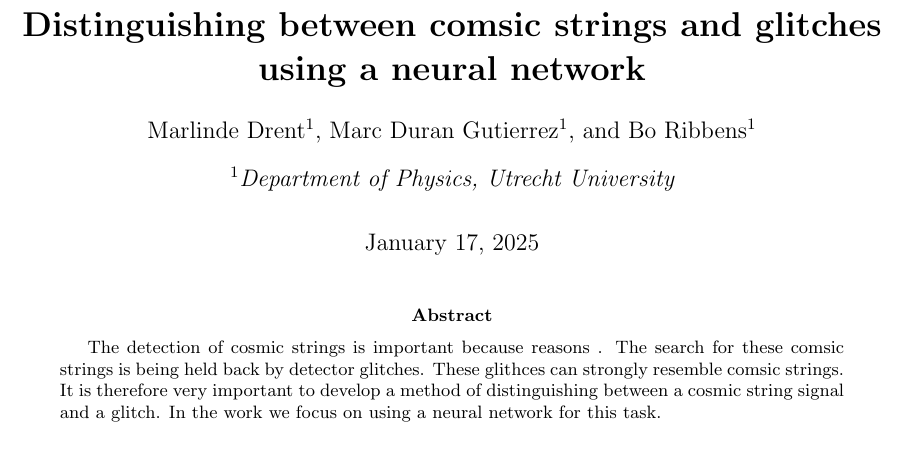
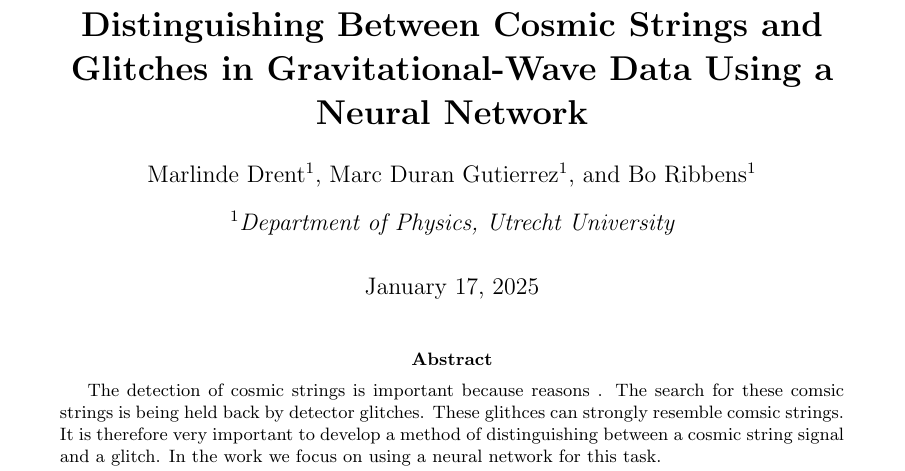
Before and after one commit to marcdugu/ML_CosmicStrings_project, a LaTeX paper (Cosmic_report/Cosmic_report.tex): part of page 1 of 2, cut at the place of the change. Compiled offline with pdfLaTeX.

Commit message:
tittle modification

```diff
--- a/Cosmic_report/Cosmic_report.tex
+++ b/Cosmic_report/Cosmic_report.tex
@@ -21,7 +21,7 @@
 \newcommand\C[1]\null
 
 
-\title{\bf{Distinguishing between comsic strings and glitches using a neural network}}
+\title{\bf{Distinguishing Between Cosmic Strings and Glitches in Gravitational-Wave Data Using a Neural Network}}
 \author[1]{Marlinde Drent}
 \author[1]{Marc Duran Gutierrez}
 \author[1]{Bo Ribbens}
```
Also changed, not shown: CNN/FinalPlots/Hist.png, CNN/FinalPlots/Learning.png, 1 other file.
